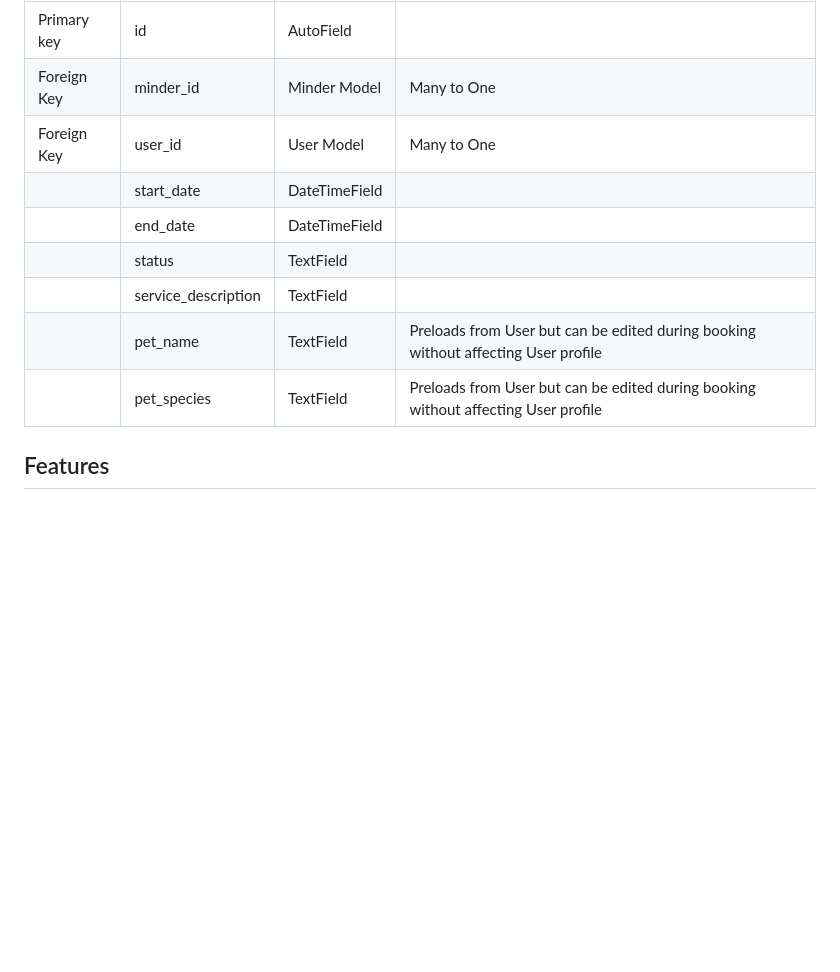
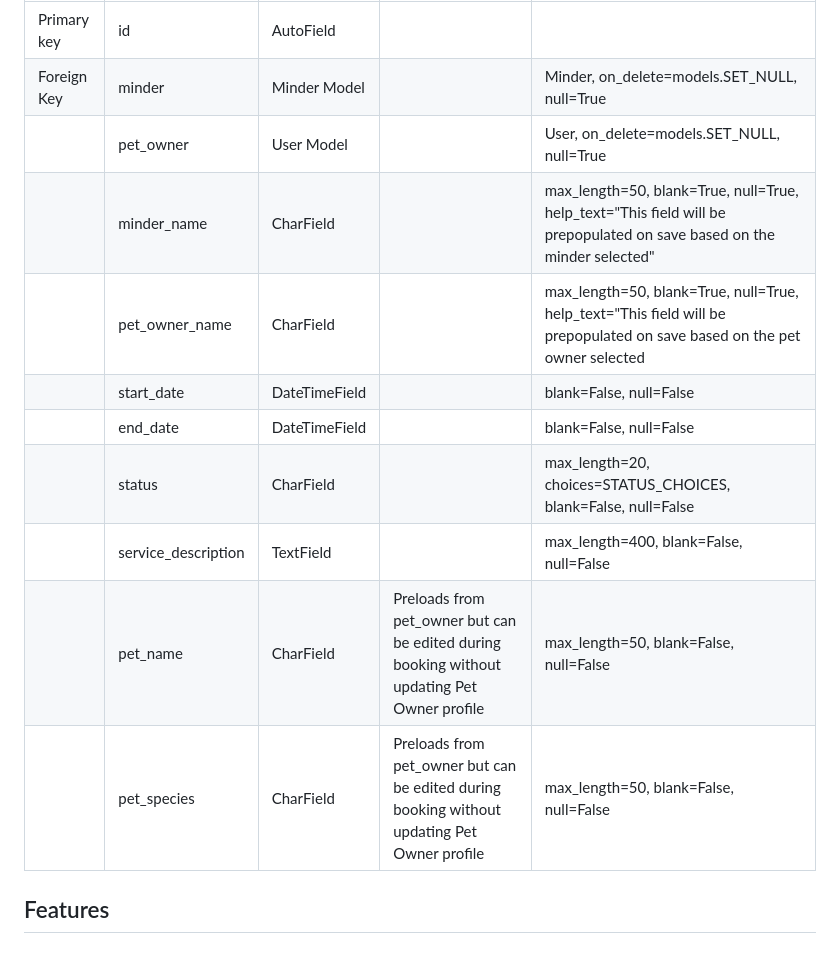
Before and after one commit to luciotorelli/minding-paws, a Markdown page: README.md, the part around the change printed below. GitHub-like rendering; blank space fills up the shorter version.

```diff
--- a/README.md
+++ b/README.md
@@ -126,12 +126,14 @@ During this stage, I established connections between the models, views, and cont
 | Primary key | id | AutoField | |
-| Foreign Key | minder_id | Minder Model | Many to One |
-| Foreign Key | user_id | User Model | Many to One |
-|  | start_date | DateTimeField | |
-|  | end_date | DateTimeField | |
-|  | status | TextField |  |
-|  | service_description | TextField | |
-|  | pet_name | TextField | Preloads from User but can be edited during booking without affecting User profile |
-|  | pet_species | TextField | Preloads from User but can be edited during booking without affecting User profile |
+| Foreign Key | minder | Minder Model |  | Minder, on_delete=models.SET_NULL, null=True |
+| | pet_owner | User Model |  | User, on_delete=models.SET_NULL, null=True |
+| | minder_name | CharField |  | max_length=50, blank=True, null=True, help_text="This field will be prepopulated on save based on the minder selected" |
+| | pet_owner_name | CharField |  | max_length=50, blank=True, null=True, help_text="This field will be prepopulated on save based on the pet owner selected |
+|  | start_date | DateTimeField | | blank=False, null=False |
+|  | end_date | DateTimeField | | blank=False, null=False |
+|  | status | CharField |  | max_length=20, choices=STATUS_CHOICES, blank=False, null=False |
+|  | service_description | TextField | | max_length=400, blank=False, null=False |
+|  | pet_name | CharField | Preloads from pet_owner but can be edited during booking without updating Pet Owner profile | max_length=50, blank=False, null=False |
+|  | pet_species | CharField | Preloads from pet_owner but can be edited during booking without updating Pet Owner profile | max_length=50, blank=False, null=False |
 
 ## Features
 <br>
```
Also changed, not shown: other parts of README.md (+15 -15 lines), readme-assets/Data-Model.png, 2 other files.
